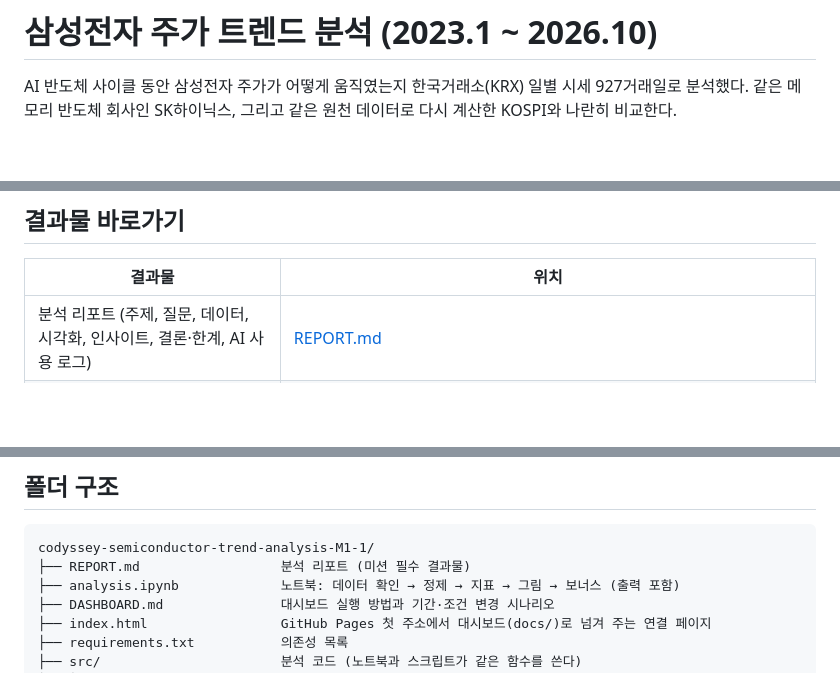
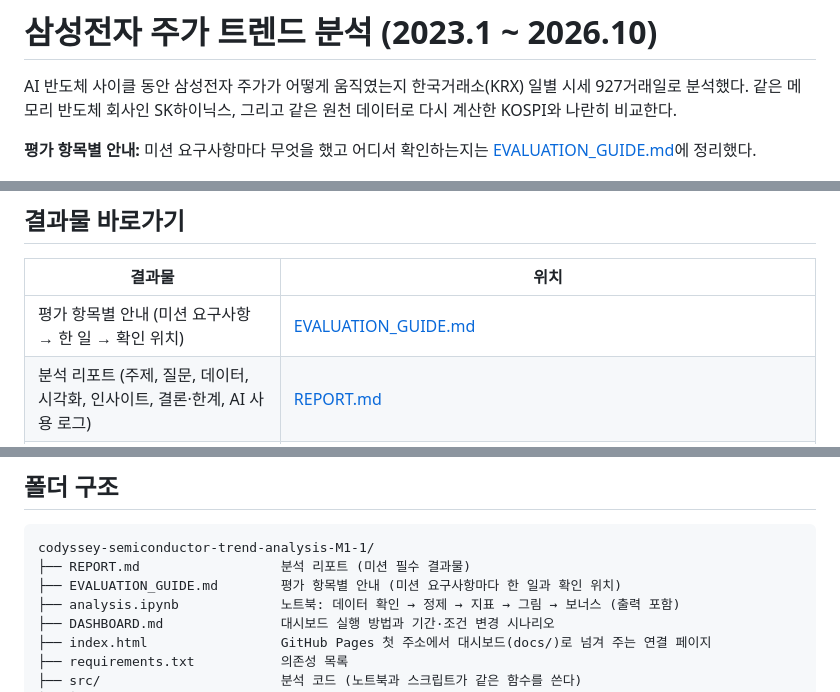
Before and after one commit to Sungtae10/codyssey-semiconductor-trend-analysis-M1-1, a Markdown page: README.md, 3 parts joined by grey strips. Drawn GitHub-style; blank space fills up the shorter version.

````diff
--- a/README.md
+++ b/README.md
@@ -1,6 +1,8 @@
 # 삼성전자 주가 트렌드 분석 (2023.1 ~ 2026.10)
 
 AI 반도체 사이클 동안 삼성전자 주가가 어떻게 움직였는지 한국거래소(KRX) 일별 시세 927거래일로 분석했다. 같은 메모리 반도체 회사인 SK하이닉스, 그리고 같은 원천 데이터로 다시 계산한 KOSPI와 나란히 비교한다.
+
+**평가 항목별 안내:** 미션 요구사항마다 무엇을 했고 어디서 확인하는지는 [EVALUATION_GUIDE.md](EVALUATION_GUIDE.md)에 정리했다.
 
 ![SK하이닉스 16.3배, 삼성전자 3.9배, KOSPI 2.5배](images/02_relative_performance.png)
 
@@ -14,6 +16,7 @@ AI 반도체 사이클 동안 삼성전자 주가가 어떻게 움직였는지
 
 | 결과물 | 위치 |
 |---|---|
+| 평가 항목별 안내 (미션 요구사항 → 한 일 → 확인 위치) | [EVALUATION_GUIDE.md](EVALUATION_GUIDE.md) |
 | 분석 리포트 (주제, 질문, 데이터, 시각화, 인사이트, 결론·한계, AI 사용 로그) | [REPORT.md](REPORT.md) |
 | 분석 노트북 (실행 결과 포함) | [analysis.ipynb](analysis.ipynb) |
 | 웹 대시보드 (보너스, 기간·지표를 바꿔 다시 계산) | <https://sungtae10.github.io/codyssey-semiconductor-trend-analysis-M1-1/> · 사용 시나리오 [DASHBOARD.md](DASHBOARD.md) |
@@ -26,6 +29,7 @@ AI 반도체 사이클 동안 삼성전자 주가가 어떻게 움직였는지
 ```
 codyssey-semiconductor-trend-analysis-M1-1/
 ├── REPORT.md                  분석 리포트 (미션 필수 결과물)
+├── EVALUATION_GUIDE.md        평가 항목별 안내 (미션 요구사항마다 한 일과 확인 위치)
 ├── analysis.ipynb             노트북: 데이터 확인 → 정제 → 지표 → 그림 → 보너스 (출력 포함)
 ├── DASHBOARD.md               대시보드 실행 방법과 기간·조건 변경 시나리오
 ├── index.html                 GitHub Pages 첫 주소에서 대시보드(docs/)로 넘겨 주는 연결 페이지
````
Also changed, not shown: EVALUATION_GUIDE.md (added, +366 -0 lines), REPORT.md (+1 -0 lines).
